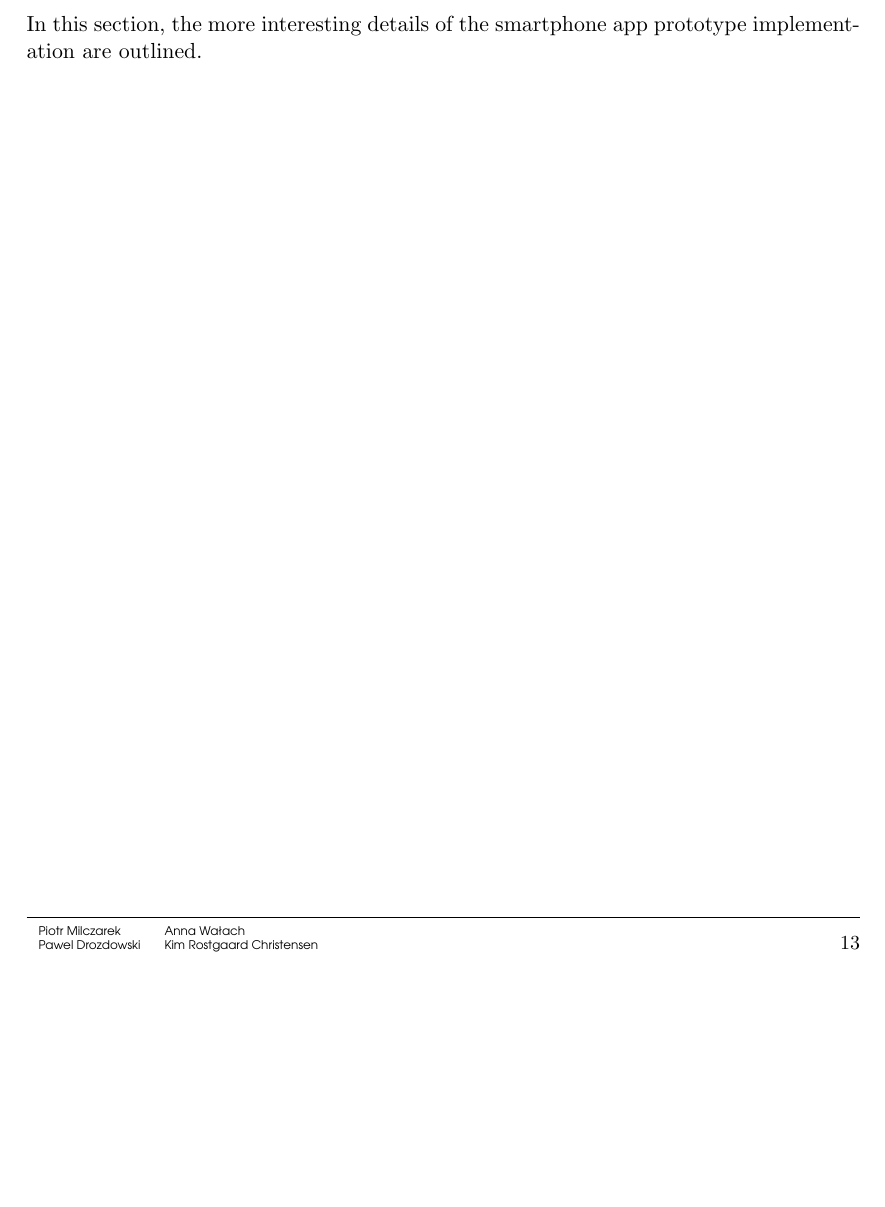
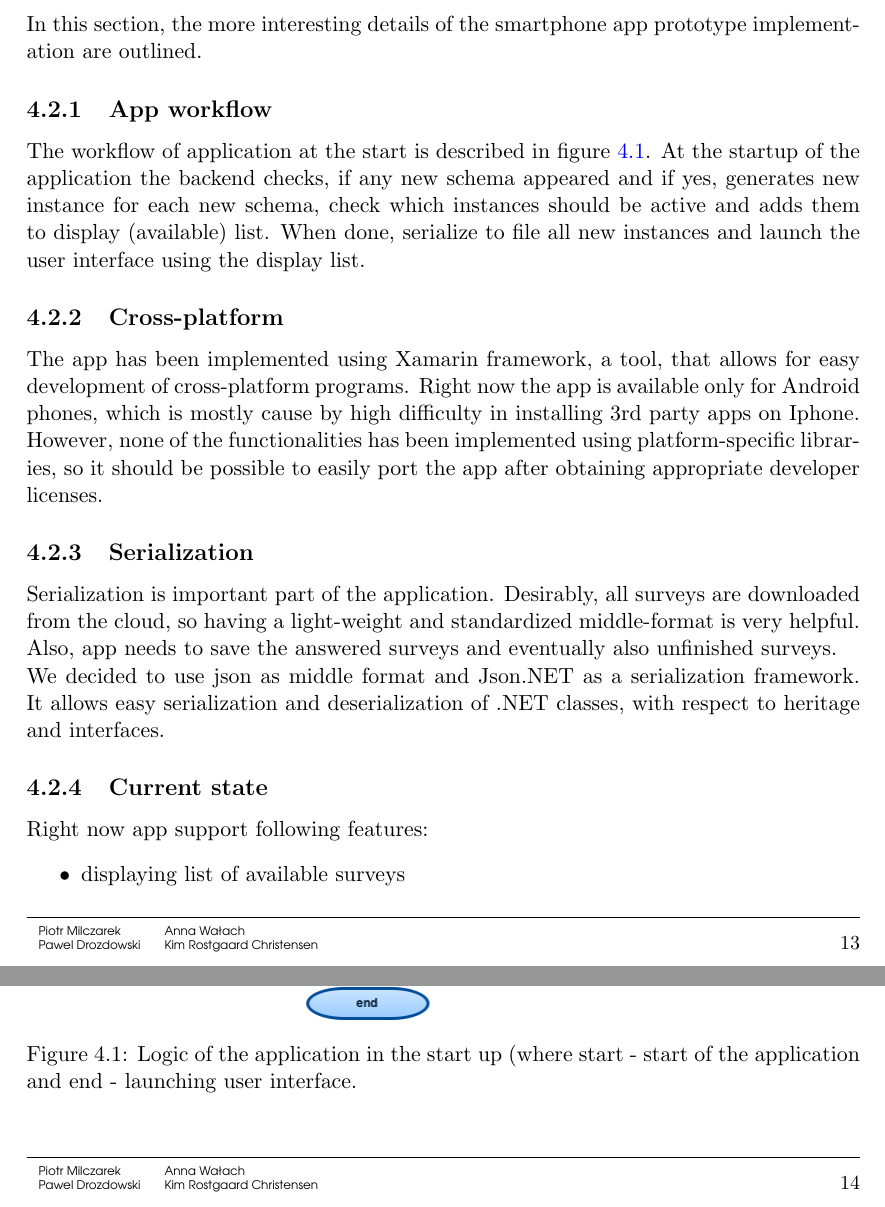
Before and after one commit to rostgaard/02265, a LaTeX document (Report/Main/report.tex, which reads Report/tex/implementation.tex): part of page 15 of 25 before the commit and two parts of pages 15 and 16 of 27 after it, the two joined at a grey line, cut so that both start at the same text, the shorter picture padded with empty space. Compiled offline with pdfLaTeX.

Commit message:
App design.

```diff
--- a/Report/Main/report.tex
+++ b/Report/Main/report.tex
@@ -36,7 +36,7 @@
 
 %%%% END OF SETUP
 \newcommand{\piotr}{\emph{Piotr Milczarek, s124723}}
-\newcommand{\anna}{\emph{Anna Wałach, s121540}}
+\newcommand{\anna}{\emph{Anna Maria Wałach, s121540}}
 \newcommand{\pawel}{\emph{Pawel Drozdowski, s103460}}
 \newcommand{\kim}{\emph{Kim Rostgaard Christensen, s084283}}
 
--- a/Report/tex/implementation.tex
+++ b/Report/tex/implementation.tex
@@ -61,4 +61,26 @@ Surveys are to be specified by writing text adherent to the DSLs grammar. The eB
 \section{Smartphone App}
 \label{sec:app}
 In this section, the more interesting details of the smartphone app prototype implementation are outlined.
-%TODO remember to mention cross platform/Xamarin
+\subsection{App workflow}
+The workflow of application at the start is described in figure \ref{fig:startup-workflow}. At the startup of the application the backend checks, if any new schema appeared and if yes, generates new instance for each new schema, check which instances should be active and adds them to display (available) list. When done, serialize to file all new instances and launch the user interface using the display list.
+
+\begin{figure}[!htbp]
+  \centering
+    \centering
+    \includegraphics[scale=0.5]{\imgdir workflow_atise}
+    \caption{Logic of the application in the start up (where start - start of the application and end - launching user interface.}
+    \label{fig:startup-workflow}
+\end{figure}
+\subsection{Cross-platform}
+The app has been implemented using Xamarin framework, a tool, that allows for easy development of cross-platform programs. Right now the app is available only for Android phones, which is mostly cause by high difficulty in installing 3rd party apps on Iphone. However, none of the functionalities has been implemented using platform-specific libraries, so it should be possible to easily port the app after obtaining appropriate developer licenses.
+\subsection{Serialization}
+Serialization is important part of the application. Desirably, all surveys are downloaded from the cloud, so having a light-weight and standardized middle-format is very helpful. Also, app needs to save the answered surveys and eventually also unfinished surveys.
+
+We decided to use json as middle format and Json.NET as a serialization framework. It allows easy serialization and deserialization of .NET classes, with respect to heritage and interfaces.
+
+\subsection{Current state}
+Right now app support following features:
+\begin{itemize}
+\item displaying list of available surveys
+\item filling in the surveys and saving it
+\item browsing previously answered surveys
```
Also changed, not shown: Report/img/workflow_atise.png (added), Report/tex/implementation.tex (10 more changed lines).
